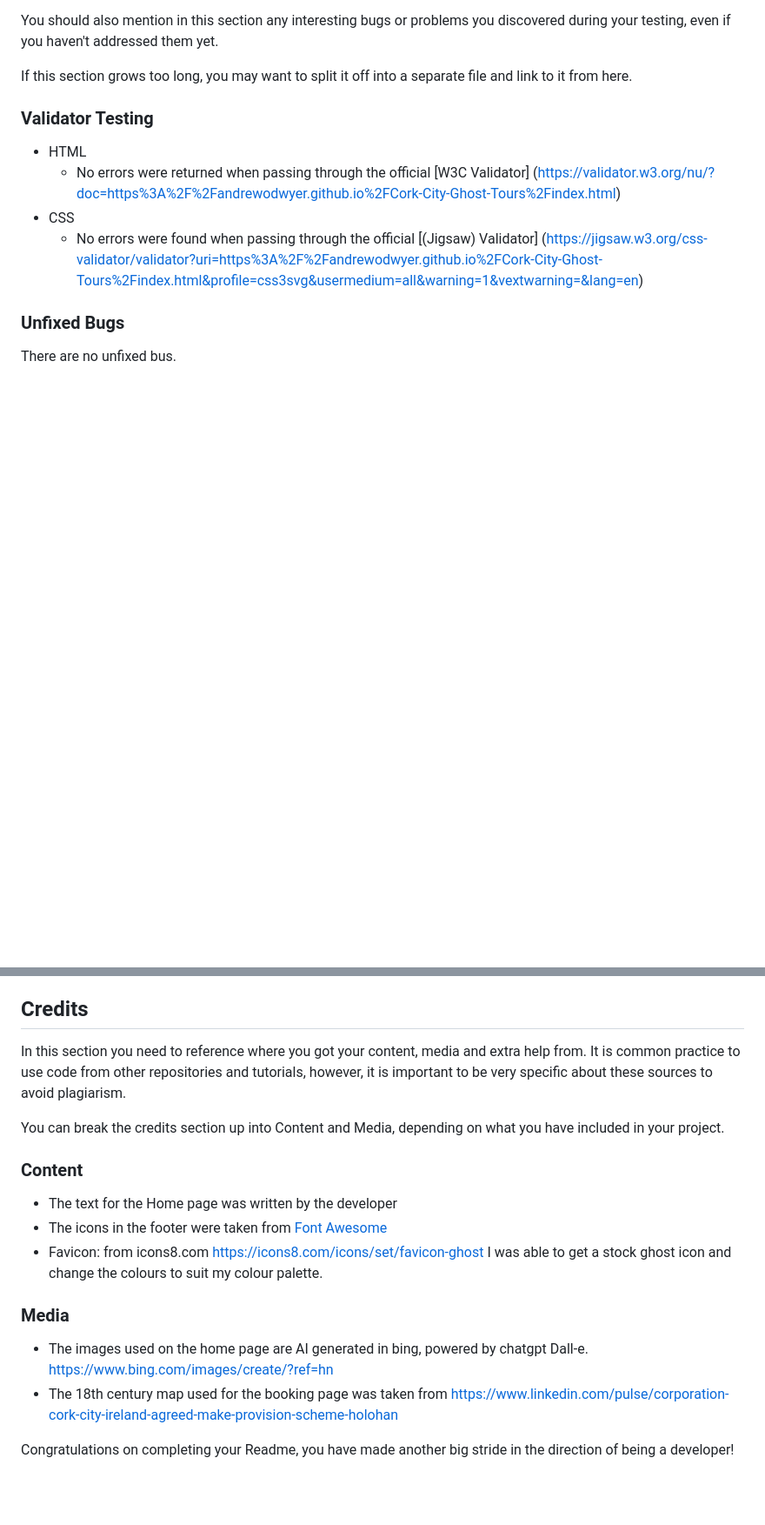
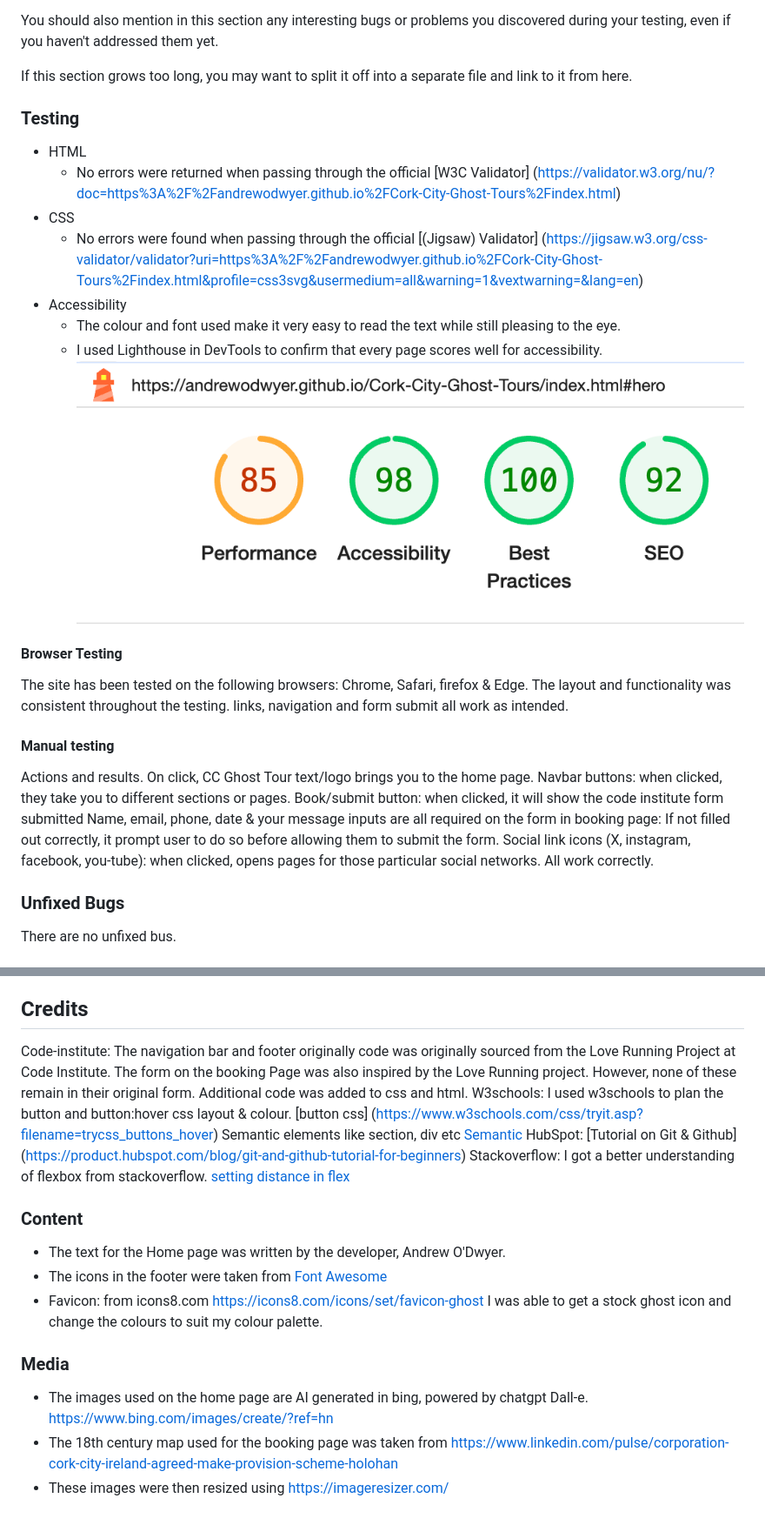
Before and after one commit to Andrewodwyer/Cork-City-Ghost-Tours, a Markdown page: README.md, 2 parts joined by grey strips. Shown: that part at 87% size. Drawn GitHub-style; pictures changed too: documentation/images/lighthouse-score.png (added); blank space fills up the shorter version.

Commit message:
readme page testing section

```diff
--- a/README.md
+++ b/README.md
@@ -80,12 +78,30 @@ You should also mention in this section any interesting bugs or problems you dis
 If this section grows too long, you may want to split it off into a separate file and link to it from here.
 
 
-### Validator Testing
+### Testing
 
 - HTML
   - No errors were returned when passing through the official [W3C Validator] (https://validator.w3.org/nu/?doc=https%3A%2F%2Fandrewodwyer.github.io%2FCork-City-Ghost-Tours%2Findex.html)
 - CSS
   - No errors were found when passing through the official [(Jigsaw) Validator] (https://jigsaw.w3.org/css-validator/validator?uri=https%3A%2F%2Fandrewodwyer.github.io%2FCork-City-Ghost-Tours%2Findex.html&profile=css3svg&usermedium=all&warning=1&vextwarning=&lang=en)
+- Accessibility
+  - The colour and font used make it very easy to read the text while still pleasing to the eye.
+  - I used Lighthouse in DevTools to confirm that every page scores well for accessibility.
+![lighthouse score](documentation/images/lighthouse-score.png)
+
+#### Browser Testing
+
+The site has been tested on the following browsers: Chrome, Safari, firefox & Edge. The layout and functionality was consistent throughout the testing. links, navigation and form submit all work as intended.
+
+#### Manual testing
+
+Actions and results.
+On click, CC Ghost Tour text/logo brings you to the home page.
+Navbar buttons: when clicked, they take you to different sections or pages.
+Book/submit button: when clicked, it will show the code institute form submitted
+Name, email, phone, date & your message inputs are all required on the form in booking page: If not filled out correctly, it prompt user to do so before allowing them to submit the form.
+Social link icons (X, instagram, facebook, you-tube): when clicked, opens pages for those particular social networks.
+All work correctly.
 
 ### Unfixed Bugs
 
@@ -110,13 +126,24 @@ In the newly opened pages, click on “view deployment”
 
 ## Credits
 
-In this section you need to reference where you got your content, media and extra help from. It is common practice to use code from other repositories and tutorials, however, it is important to be very specific about these sources to avoid plagiarism.
+Code-institute:
+The navigation bar and footer originally code was originally sourced from the Love Running Project at Code Institute. The form on the booking Page was also inspired by the Love Running project. However, none of these remain in their original form. Additional code was added to css and html.
+W3schools:
+I used w3schools to plan the button and button:hover css layout & colour.
+[button css] (https://www.w3schools.com/css/tryit.asp?filename=trycss_buttons_hover)
+Semantic elements like section, div etc
+[Semantic](https://www.w3schools.com/html/html5_semantic_elements.asp)
+HubSpot:
+[Tutorial on Git & Github] (https://product.hubspot.com/blog/git-and-github-tutorial-for-beginners)
+Stackoverflow:
+I got a better understanding of flexbox from stackoverflow.
+[setting distance in flex](https://stackoverflow.com/questions/20626685/how-do-i-set-distance-between-flexbox-items)
 
-You can break the credits section up into Content and Media, depending on what you have included in your project.
+
 
 ### Content
 
-- The text for the Home page was written by the developer
+- The text for the Home page was written by the developer, Andrew O'Dwyer.
 - The icons in the footer were taken from [Font Awesome](https://fontawesome.com/)
 - Favicon: from icons8.com https://icons8.com/icons/set/favicon-ghost I was able to get a stock ghost icon and change the colours to suit my colour palette.
 
@@ -125,9 +152,7 @@ You can break the credits section up into Content and Media, depending on what y
 
 - The images used on the home page are AI generated in bing, powered by chatgpt Dall-e. https://www.bing.com/images/create/?ref=hn
 - The 18th century map used for the booking page was taken from https://www.linkedin.com/pulse/corporation-cork-city-ireland-agreed-make-provision-scheme-holohan
-
-
-Congratulations on completing your Readme, you have made another big stride in the direction of being a developer!
+- These images were then resized using https://imageresizer.com/
 
 
 
```
Also changed, not shown: other parts of README.md (+8 -10 lines), documentation/images/hover page.png (added).
